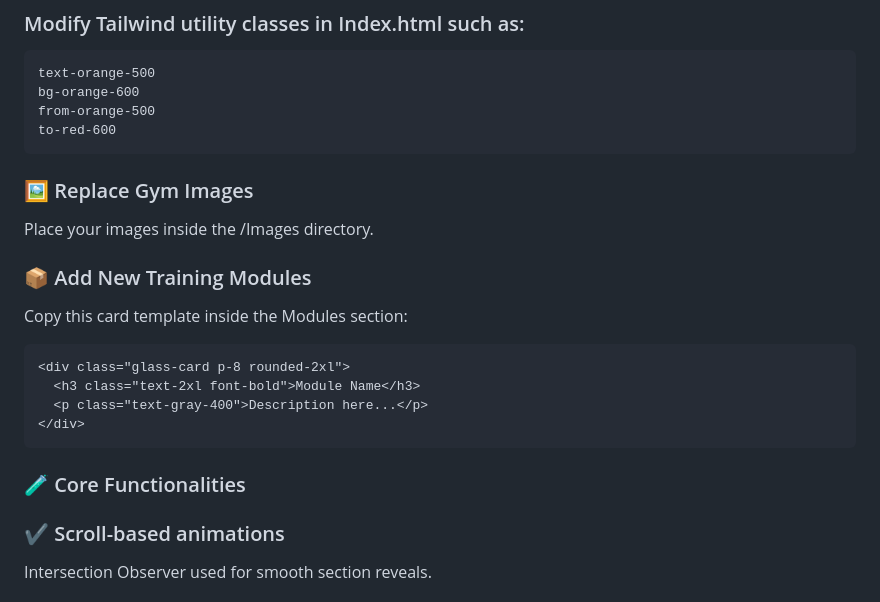
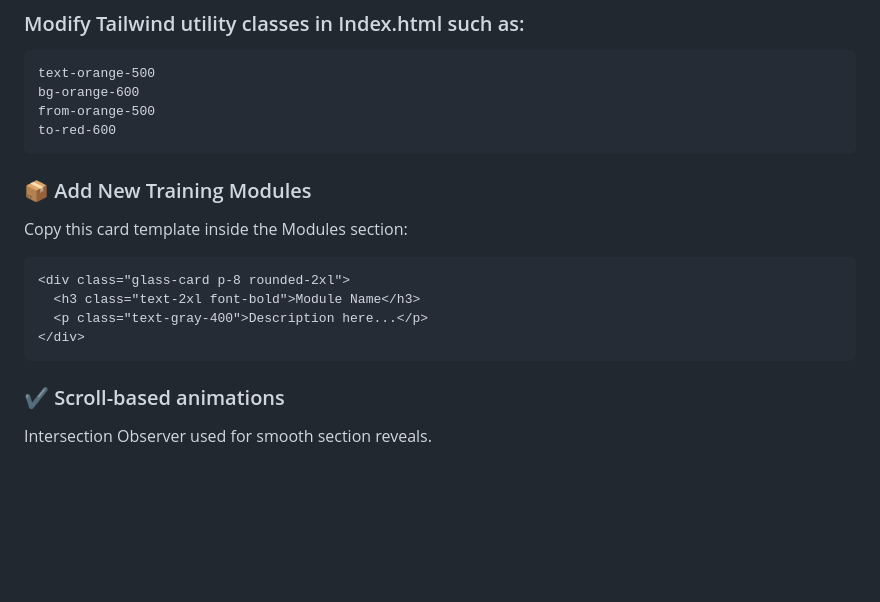
Before and after one commit to tanvirmulla11/Bulls-Fitness, a Markdown page: README.md, the part around the change. Rendered like a GitHub page; blank space fills up the shorter version.

````diff
--- a/README.md
+++ b/README.md
@@ -122,9 +122,6 @@ bg-orange-600
 from-orange-500
 to-red-600
 ```
-### 🖼 Replace Gym Images
-
-Place your images inside the /Images directory.
 
 ### 📦 Add New Training Modules
 
@@ -135,7 +132,6 @@ Copy this card template inside the Modules section:
   <p class="text-gray-400">Description here...</p>
 </div>
 ```
-### 🧪 Core Functionalities
 ### ✔ Scroll-based animations
 
 Intersection Observer used for smooth section reveals.
````
